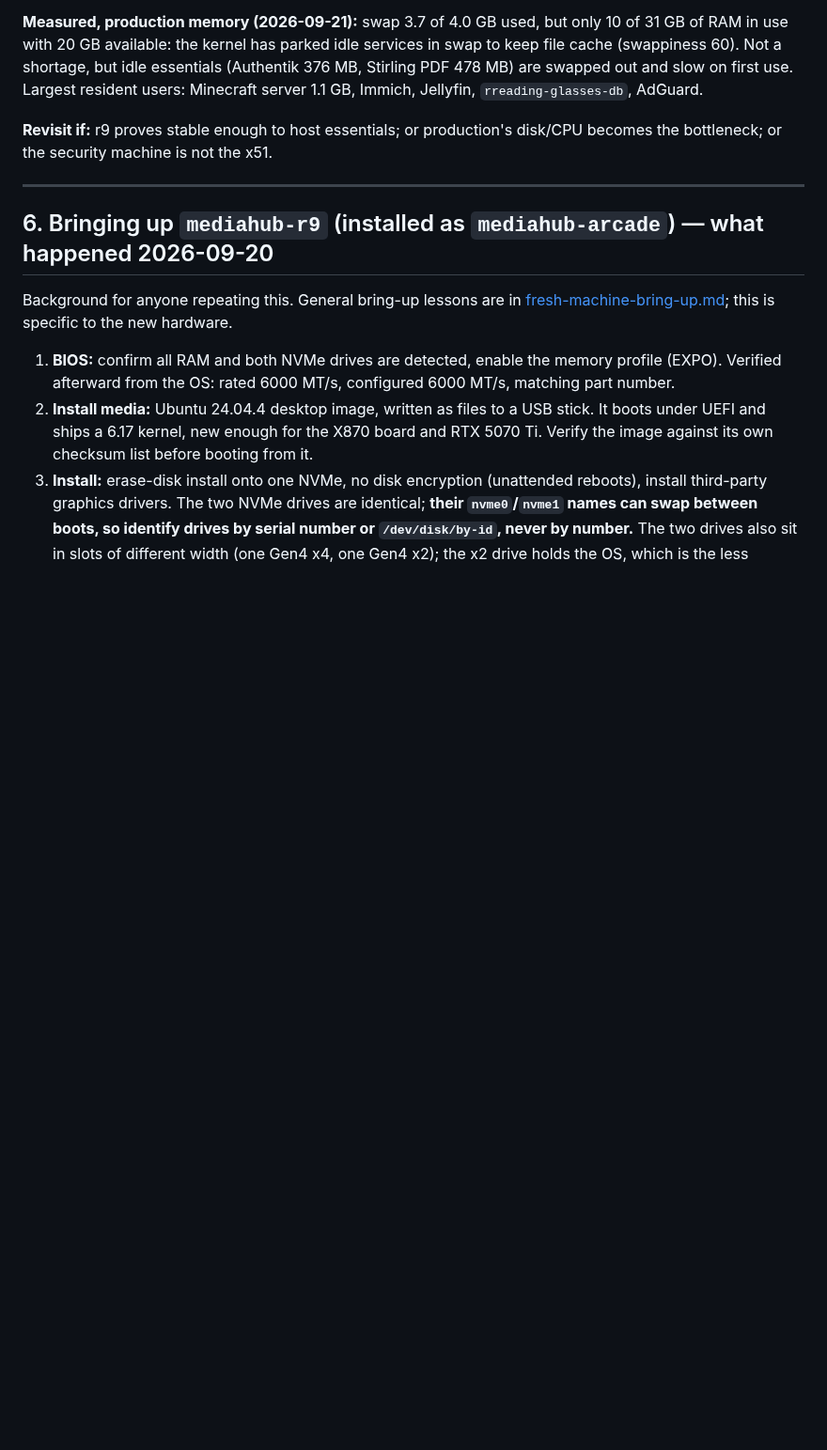
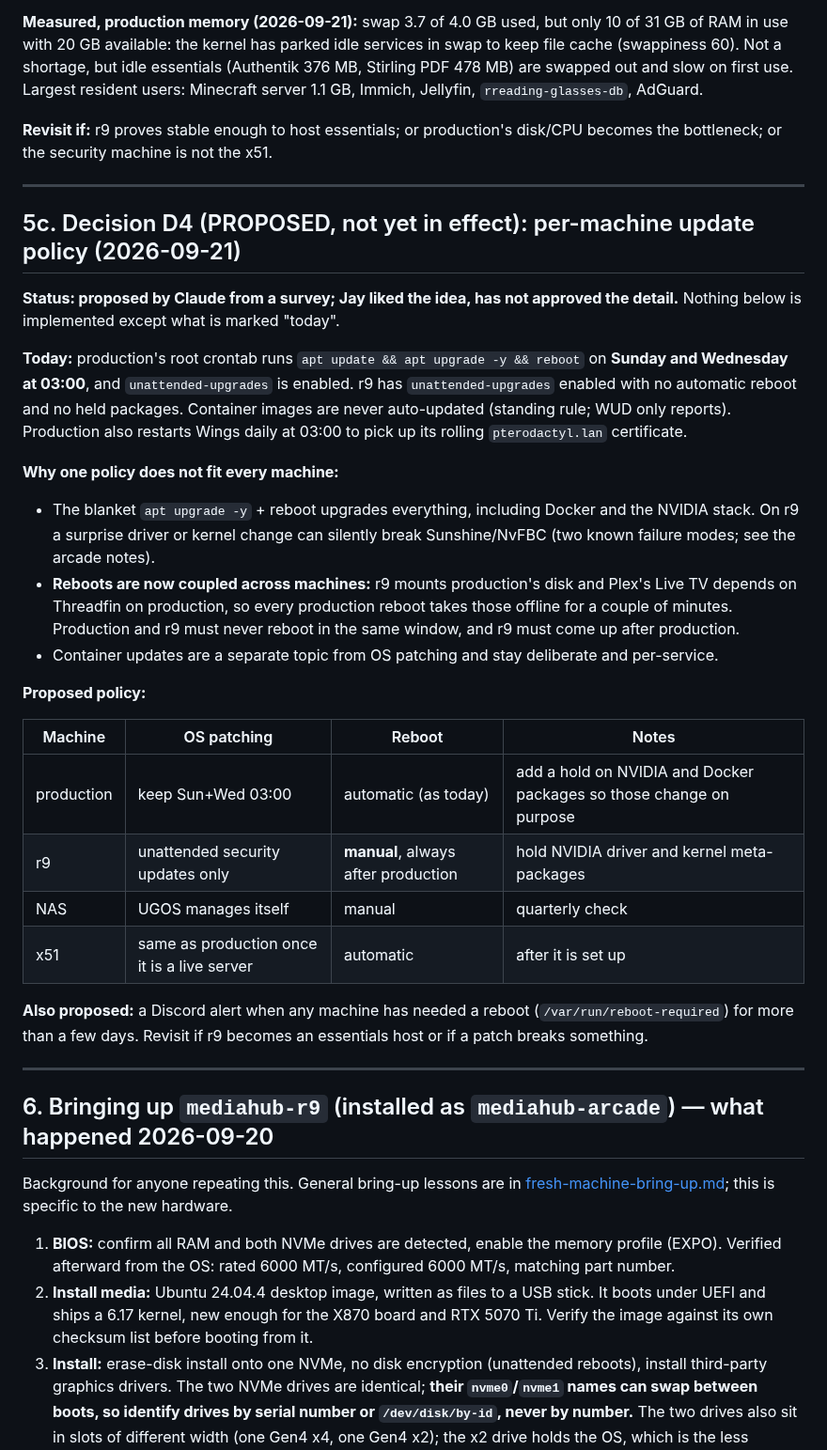
Before and after one commit to alleyneja/mediahub-configs, a Markdown page: docs/fleet-architecture.md, the part around the change. Shown at 94% size. GitHub-like rendering; blank space fills up the shorter version.

Commit message:
docs: D4 proposed per-machine update policy
Co-Authored-By: Claude Sonnet 5 <noreply@anthropic.com>

```diff
--- a/docs/fleet-architecture.md
+++ b/docs/fleet-architecture.md
@@ -197,6 +197,30 @@ must respect F6. It is tracked in the private backlog until designed.
 
 ---
 
+## 5c. Decision D4 (PROPOSED, not yet in effect): per-machine update policy (2026-09-21)
+
+**Status: proposed by Claude from a survey; Jay liked the idea, has not approved the detail.** Nothing below is implemented except what is marked "today".
+
+**Today:** production's root crontab runs `apt update && apt upgrade -y && reboot` on **Sunday and Wednesday at 03:00**, and `unattended-upgrades` is enabled. r9 has `unattended-upgrades` enabled with no automatic reboot and no held packages. Container images are never auto-updated (standing rule; WUD only reports). Production also restarts Wings daily at 03:00 to pick up its rolling `pterodactyl.lan` certificate.
+
+**Why one policy does not fit every machine:**
+- The blanket `apt upgrade -y` + reboot upgrades everything, including Docker and the NVIDIA stack. On r9 a surprise driver or kernel change can silently break Sunshine/NvFBC (two known failure modes; see the arcade notes).
+- **Reboots are now coupled across machines:** r9 mounts production's disk and Plex's Live TV depends on Threadfin on production, so every production reboot takes those offline for a couple of minutes. Production and r9 must never reboot in the same window, and r9 must come up after production.
+- Container updates are a separate topic from OS patching and stay deliberate and per-service.
+
+**Proposed policy:**
+
+| Machine | OS patching | Reboot | Notes |
+|---|---|---|---|
+| production | keep Sun+Wed 03:00 | automatic (as today) | add a hold on NVIDIA and Docker packages so those change on purpose |
+| r9 | unattended security updates only | **manual**, always after production | hold NVIDIA driver and kernel meta-packages |
+| NAS | UGOS manages itself | manual | quarterly check |
+| x51 | same as production once it is a live server | automatic | after it is set up |
+
+**Also proposed:** a Discord alert when any machine has needed a reboot (`/var/run/reboot-required`) for more than a few days. Revisit if r9 becomes an essentials host or if a patch breaks something.
+
+---
+
 ## 6. Bringing up `mediahub-r9` (installed as `mediahub-arcade`) — what happened 2026-09-20
 
 Background for anyone repeating this. General bring-up lessons are in
```
